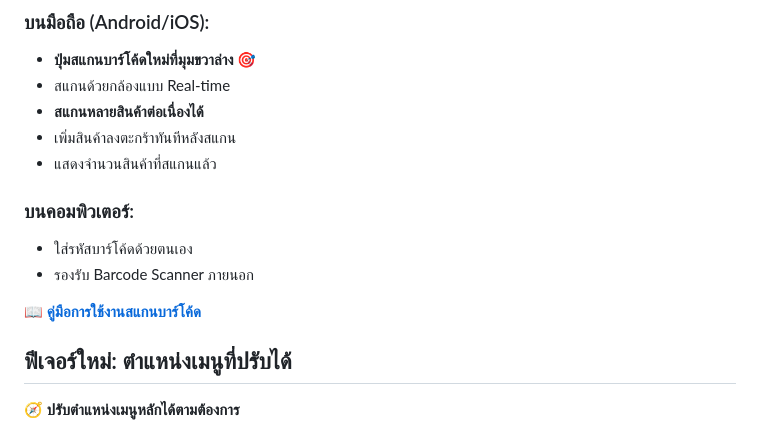
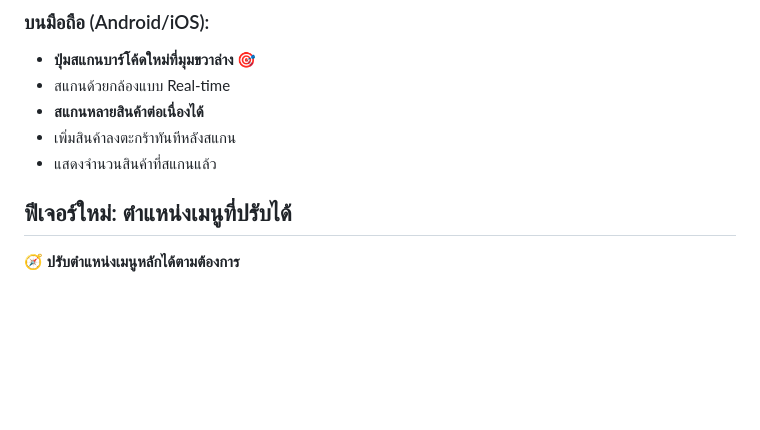
Before and after one commit to th0mas000/pos_app, a Markdown page: README.md, the part around the change. Rendered like a GitHub page; blank space fills up the shorter version.

```diff
--- a/README.md
+++ b/README.md
@@ -24,12 +24,6 @@
 - **สแกนหลายสินค้าต่อเนื่องได้**
 - เพิ่มสินค้าลงตะกร้าทันทีหลังสแกน
 - แสดงจำนวนสินค้าที่สแกนแล้ว
-
-### บนคอมพิวเตอร์:
-- ใส่รหัสบาร์โค้ดด้วยตนเอง
-- รองรับ Barcode Scanner ภายนอก
-
-📖 **[คู่มือการใช้งานสแกนบาร์โค้ด](BARCODE_SCANNER_GUIDE.md)**
 
 ## ฟีเจอร์ใหม่: ตำแหน่งเมนูที่ปรับได้
 
```
